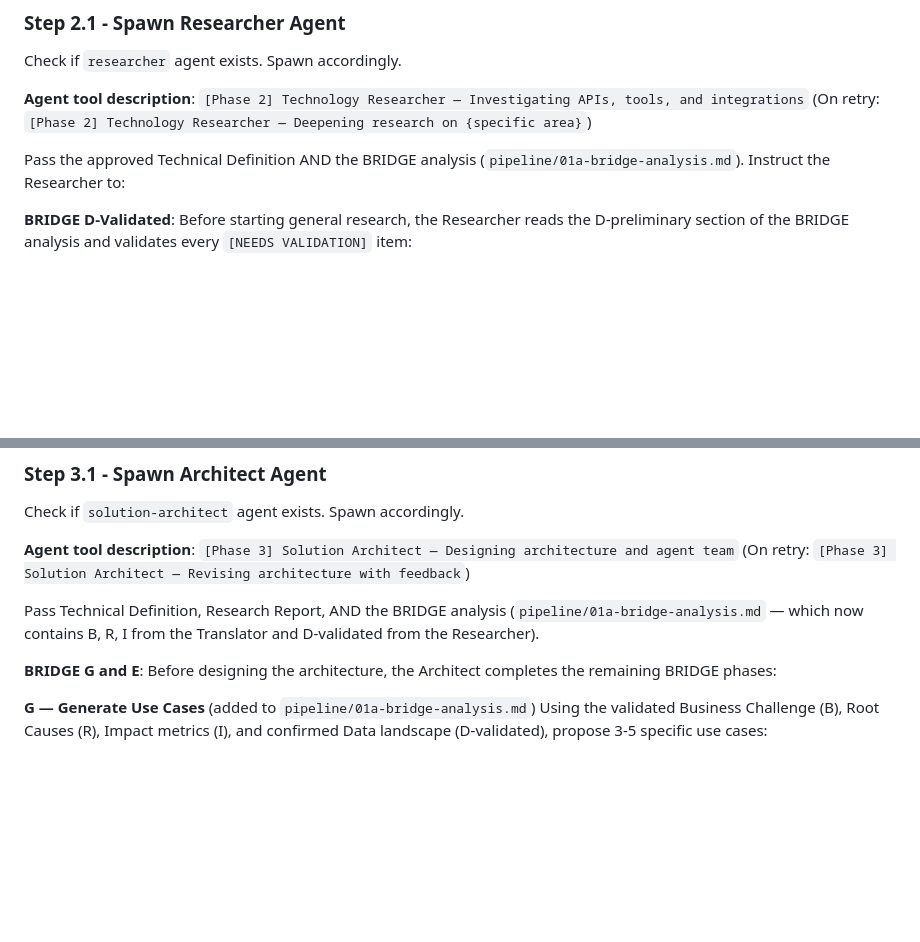
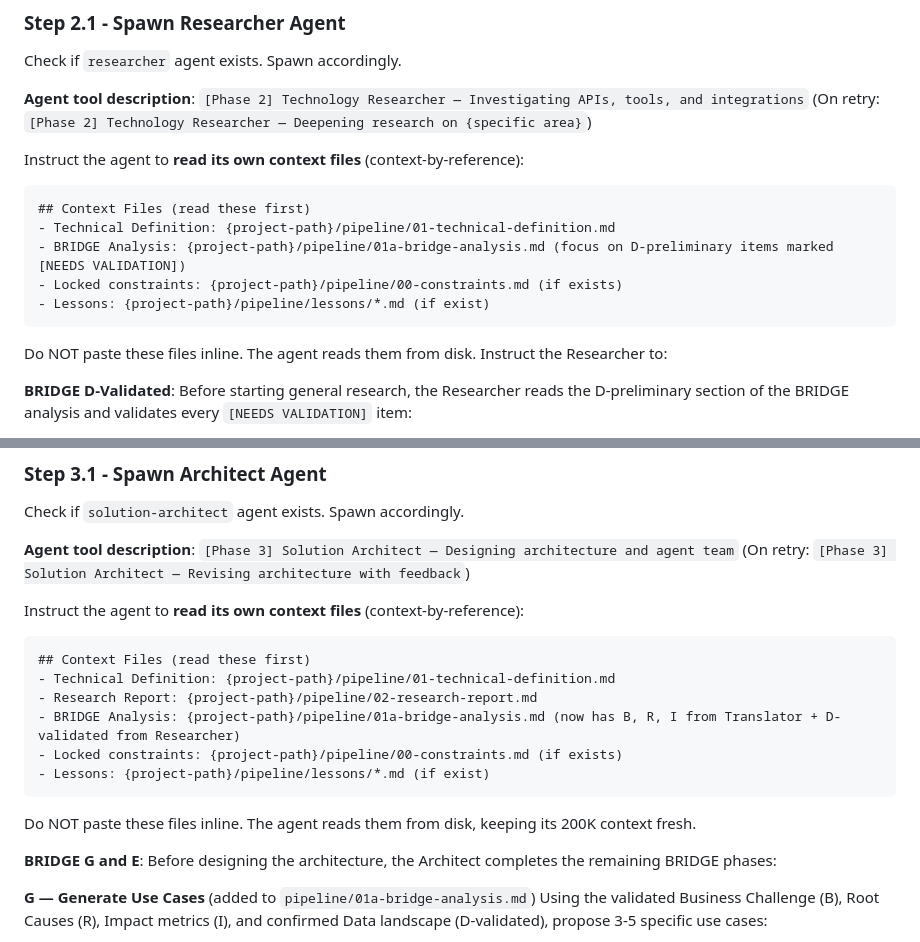
Before and after one commit to josembuitron/bridge-agentic-pipeline, a Markdown page: skills/bridge/SKILL.md, 2 parts joined by grey strips. Drawn GitHub-style; blank space fills up the shorter version.

````diff
--- a/skills/bridge/SKILL.md
+++ b/skills/bridge/SKILL.md
@@ -1018,7 +1032,17 @@ Check if `researcher` agent exists. Spawn accordingly.
 **Agent tool description**: `[Phase 2] Technology Researcher — Investigating APIs, tools, and integrations`
 (On retry: `[Phase 2] Technology Researcher — Deepening research on {specific area}`)
 
-Pass the approved Technical Definition AND the BRIDGE analysis (`pipeline/01a-bridge-analysis.md`). Instruct the Researcher to:
+Instruct the agent to **read its own context files** (context-by-reference):
+
+```
+## Context Files (read these first)
+- Technical Definition: {project-path}/pipeline/01-technical-definition.md
+- BRIDGE Analysis: {project-path}/pipeline/01a-bridge-analysis.md (focus on D-preliminary items marked [NEEDS VALIDATION])
+- Locked constraints: {project-path}/pipeline/00-constraints.md (if exists)
+- Lessons: {project-path}/pipeline/lessons/*.md (if exist)
+```
+
+Do NOT paste these files inline. The agent reads them from disk. Instruct the Researcher to:
 
 **BRIDGE D-Validated**: Before starting general research, the Researcher reads the D-preliminary section of the BRIDGE analysis and validates every `[NEEDS VALIDATION]` item:
 - For each system/API mentioned: confirm it exists, check current API version, authentication methods, rate limits, pricing
@@ -1057,7 +1081,18 @@ Check if `solution-architect` agent exists. Spawn accordingly.
 **Agent tool description**: `[Phase 3] Solution Architect — Designing architecture and agent team`
 (On retry: `[Phase 3] Solution Architect — Revising architecture with feedback`)
 
-Pass Technical Definition, Research Report, AND the BRIDGE analysis (`pipeline/01a-bridge-analysis.md` — which now contains B, R, I from the Translator and D-validated from the Researcher).
+Instruct the agent to **read its own context files** (context-by-reference):
+
+```
+## Context Files (read these first)
+- Technical Definition: {project-path}/pipeline/01-technical-definition.md
+- Research Report: {project-path}/pipeline/02-research-report.md
+- BRIDGE Analysis: {project-path}/pipeline/01a-bridge-analysis.md (now has B, R, I from Translator + D-validated from Researcher)
+- Locked constraints: {project-path}/pipeline/00-constraints.md (if exists)
+- Lessons: {project-path}/pipeline/lessons/*.md (if exist)
+```
+
+Do NOT paste these files inline. The agent reads them from disk, keeping its 200K context fresh.
 
 **BRIDGE G and E**: Before designing the architecture, the Architect completes the remaining BRIDGE phases:
 
````
Also changed, not shown: other parts of skills/bridge/SKILL.md (+46 -3 lines).
